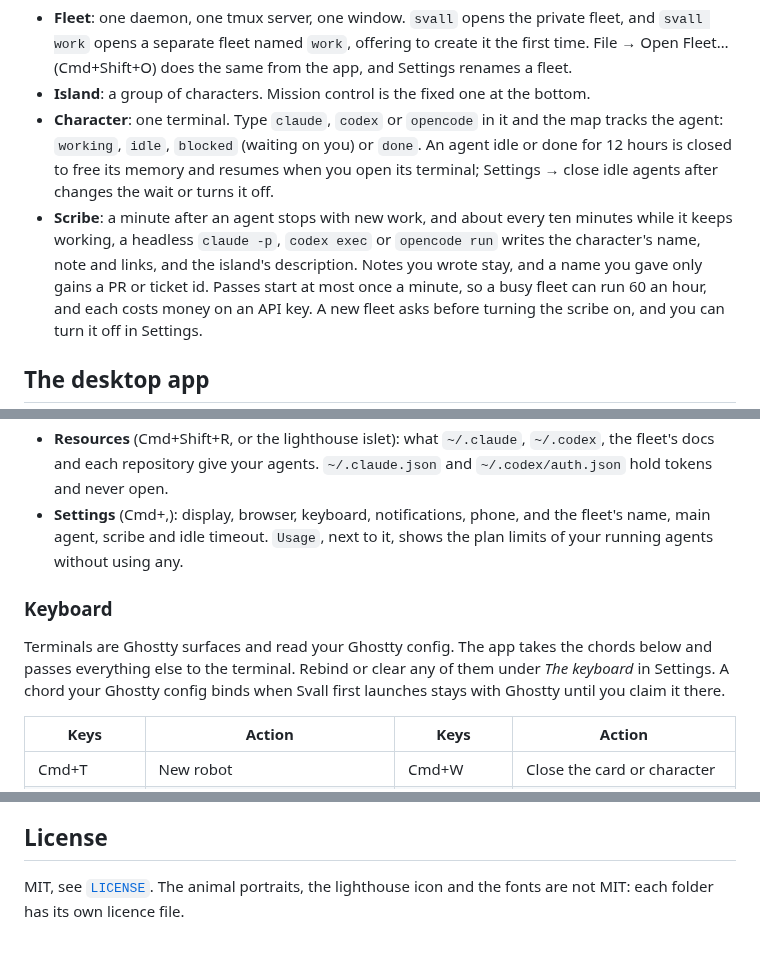
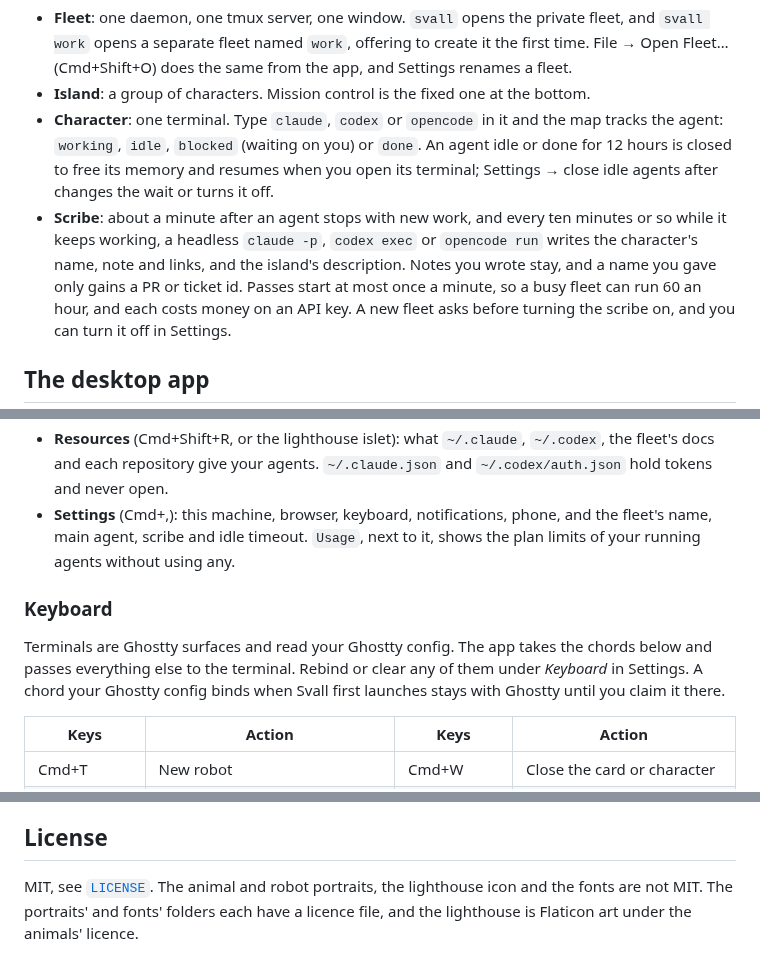
Before and after one commit to linusroxbergh/svall, a Markdown page: README.md, 3 parts joined by grey strips. GitHub-like rendering.

```diff
--- a/README.md
+++ b/README.md
@@ -229,10 +231,10 @@ The first build takes several minutes and about 1.5 GB of disk.
   `done`. An agent idle or done for 12 hours is closed to free its memory and
   resumes when you open its terminal; Settings → close idle agents after
   changes the wait or turns it off.
-- **Scribe**: a minute after an agent stops with new work, and about every ten
-  minutes while it keeps working, a headless `claude -p`, `codex exec` or
-  `opencode run` writes the character's name, note and links, and the island's
-  description. Notes you wrote stay, and a name you gave only gains a PR or
+- **Scribe**: about a minute after an agent stops with new work, and every ten
+  minutes or so while it keeps working, a headless `claude -p`, `codex exec`
+  or `opencode run` writes the character's name, note and links, and the
+  island's description. Notes you wrote stay, and a name you gave only gains a PR or
   ticket id. Passes start at most once a minute, so a busy fleet can run 60 an
   hour, and each costs money on an API key. A new fleet asks before turning the
   scribe on, and you can turn it off in Settings.
@@ -261,15 +263,15 @@ The first build takes several minutes and about 1.5 GB of disk.
 - **Resources** (Cmd+Shift+R, or the lighthouse islet): what `~/.claude`,
   `~/.codex`, the fleet's docs and each repository give your agents.
   `~/.claude.json` and `~/.codex/auth.json` hold tokens and never open.
-- **Settings** (Cmd+,): display, browser, keyboard, notifications, phone, and
-  the fleet's name, main agent, scribe and idle timeout. `Usage`, next to it,
-  shows the plan limits of your running agents without using any.
+- **Settings** (Cmd+,): this machine, browser, keyboard, notifications, phone,
+  and the fleet's name, main agent, scribe and idle timeout. `Usage`, next to
+  it, shows the plan limits of your running agents without using any.
 
 ### Keyboard
 
 Terminals are Ghostty surfaces and read your Ghostty config. The app takes the
 chords below and passes everything else to the terminal. Rebind or clear any of
-them under *The keyboard* in Settings. A chord your Ghostty config binds when
+them under *Keyboard* in Settings. A chord your Ghostty config binds when
 Svall first launches stays with Ghostty until you claim it there.
 
 | Keys | Action | Keys | Action |
@@ -492,5 +496,6 @@ The first `pnpm e2e` needs
 
 ## License
 
-MIT, see [`LICENSE`](LICENSE). The animal portraits, the lighthouse icon and
-the fonts are not MIT: each folder has its own licence file.
+MIT, see [`LICENSE`](LICENSE). The animal and robot portraits, the lighthouse
+icon and the fonts are not MIT. The portraits' and fonts' folders each have a
+licence file, and the lighthouse is Flaticon art under the animals' licence.
```
Also changed, not shown: other parts of README.md (+14 -10 lines), assets/svall_browser.jpg (added), assets/svall_overview.jpg.
